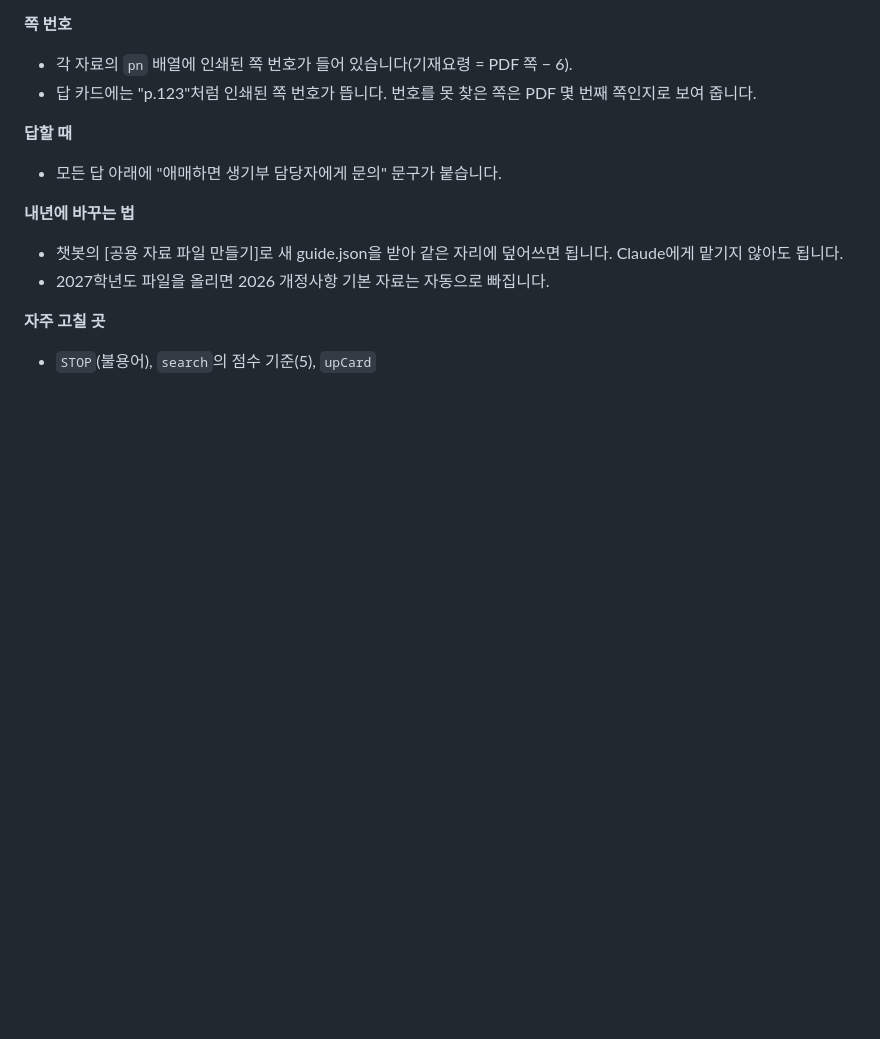
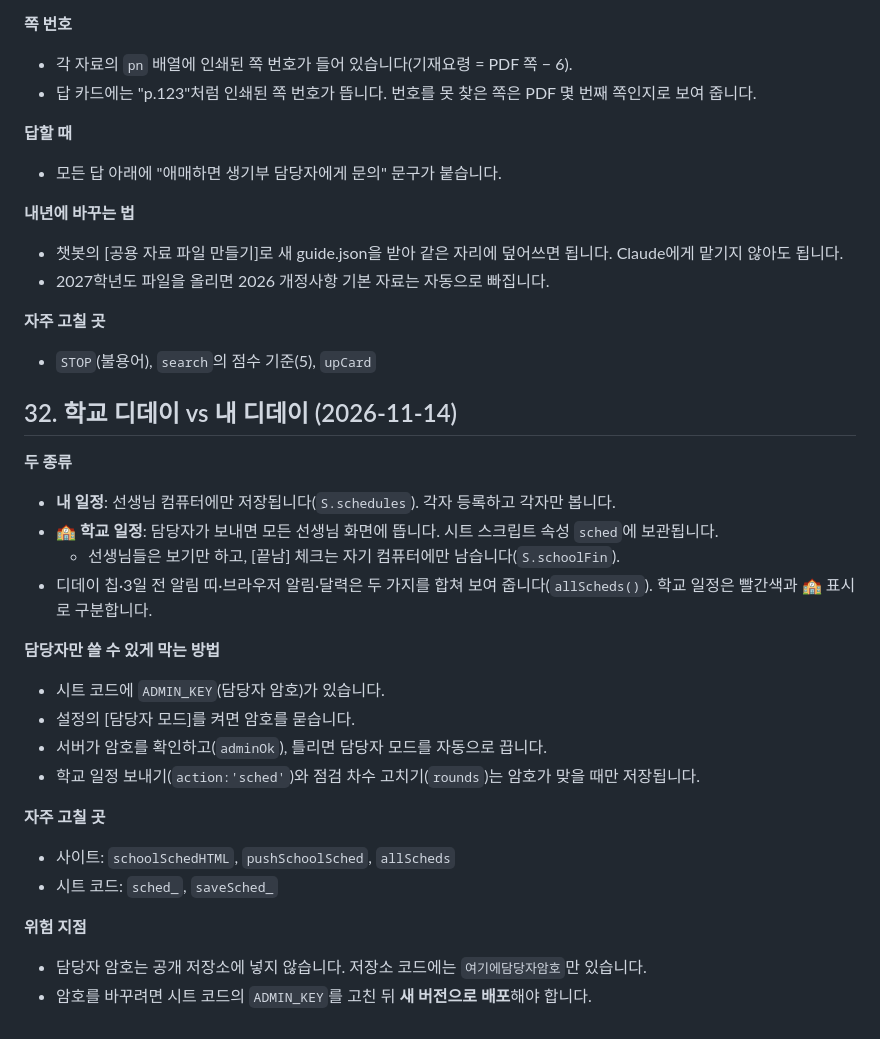
Before and after one commit to gtk0624-a11y/Qdice, a Markdown page: saenggibu/설명서.md, the part around the change. Rendered like a GitHub page; blank space fills up the shorter version.

Commit message:
생기발랄: 설명서 32장(학교 디데이·담당자 암호)
Co-Authored-By: Claude Opus 5.5 <noreply@anthropic.com>
Claude-Session: https://claude.ai/code/session_017Th7EWdfXNp7xxGdWq8a52

```diff
--- a/saenggibu/설명서.md
+++ b/saenggibu/설명서.md
@@ -502,3 +502,25 @@
 
 **자주 고칠 곳**
 - `STOP`(불용어), `search`의 점수 기준(5), `upCard`
+
+## 32. 학교 디데이 vs 내 디데이 (2026-11-14)
+
+**두 종류**
+- **내 일정**: 선생님 컴퓨터에만 저장됩니다(`S.schedules`). 각자 등록하고 각자만 봅니다.
+- **🏫 학교 일정**: 담당자가 보내면 모든 선생님 화면에 뜹니다. 시트 스크립트 속성 `sched`에 보관됩니다.
+  - 선생님들은 보기만 하고, [끝남] 체크는 자기 컴퓨터에만 남습니다(`S.schoolFin`).
+- 디데이 칩·3일 전 알림 띠·브라우저 알림·달력은 두 가지를 합쳐 보여 줍니다(`allScheds()`). 학교 일정은 빨간색과 🏫 표시로 구분합니다.
+
+**담당자만 쓸 수 있게 막는 방법**
+- 시트 코드에 `ADMIN_KEY`(담당자 암호)가 있습니다.
+- 설정의 [담당자 모드]를 켜면 암호를 묻습니다.
+- 서버가 암호를 확인하고(`adminOk`), 틀리면 담당자 모드를 자동으로 끕니다.
+- 학교 일정 보내기(`action:'sched'`)와 점검 차수 고치기(`rounds`)는 암호가 맞을 때만 저장됩니다.
+
+**자주 고칠 곳**
+- 사이트: `schoolSchedHTML`, `pushSchoolSched`, `allScheds`
+- 시트 코드: `sched_`, `saveSched_`
+
+**위험 지점**
+- 담당자 암호는 공개 저장소에 넣지 않습니다. 저장소 코드에는 `여기에담당자암호`만 있습니다.
+- 암호를 바꾸려면 시트 코드의 `ADMIN_KEY`를 고친 뒤 **새 버전으로 배포**해야 합니다.
```
